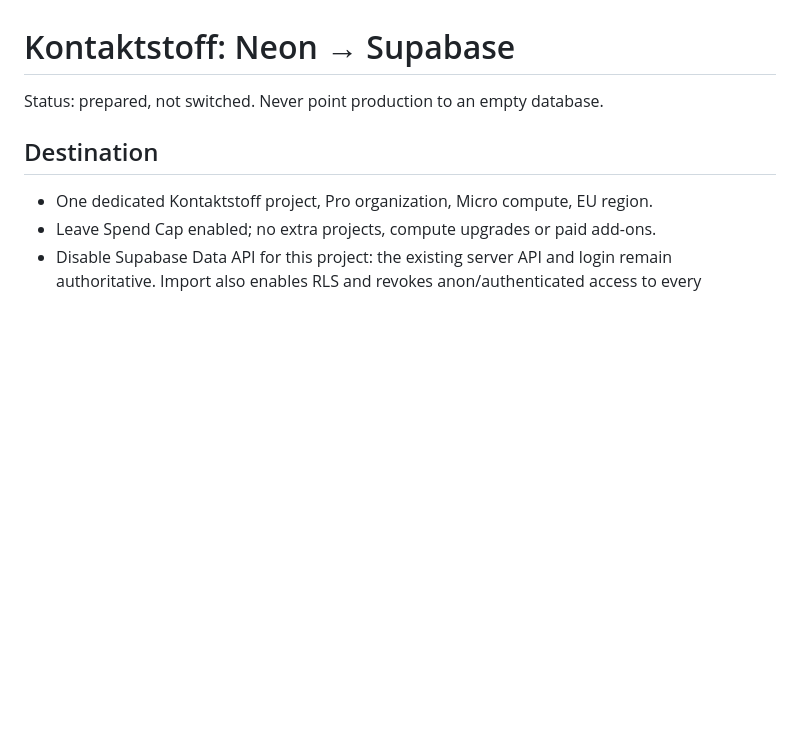
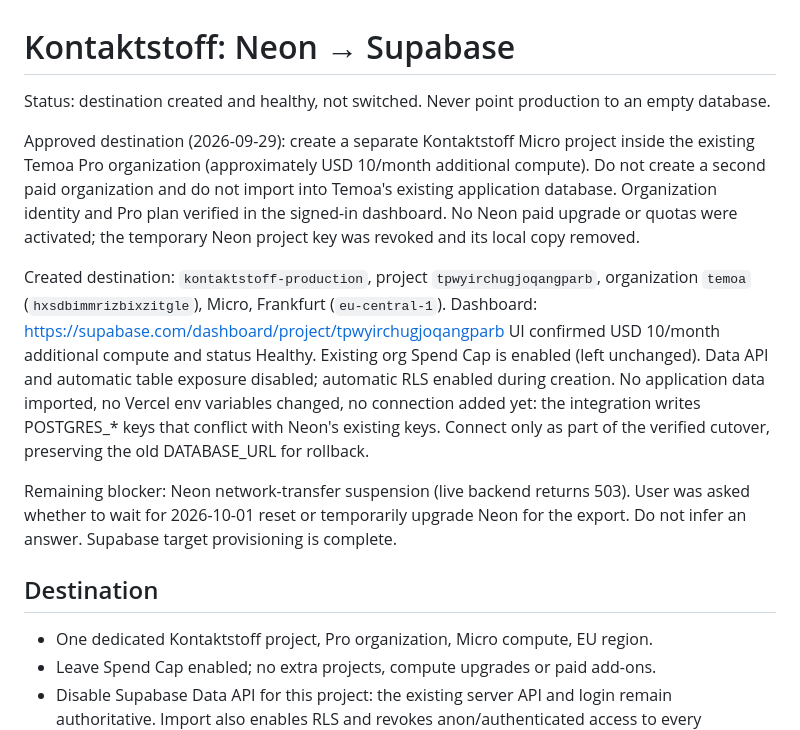
Before and after one commit to spacedugg/Kontaktstoff, a Markdown page: docs/supabase-migration.md, the part around the change. GitHub-like rendering; blank space fills up the shorter version.

Commit message:
Record provisioned Kontaktstoff project in Temoa Supabase organization

```diff
--- a/docs/supabase-migration.md
+++ b/docs/supabase-migration.md
@@ -1,6 +1,27 @@
 # Kontaktstoff: Neon → Supabase
 
-Status: prepared, not switched. Never point production to an empty database.
+Status: destination created and healthy, not switched. Never point production to an empty database.
+
+Approved destination (2026-09-29): create a separate Kontaktstoff Micro project
+inside the existing Temoa Pro organization (approximately USD 10/month additional
+compute). Do not create a second paid organization and do not import into Temoa's
+existing application database. Organization identity and Pro plan verified in the
+signed-in dashboard. No Neon paid upgrade or quotas were activated;
+the temporary Neon project key was revoked and its local copy removed.
+
+Created destination: `kontaktstoff-production`, project `tpwyirchugjoqangparb`,
+organization `temoa` (`hxsdbimmrizbixzitgle`), Micro, Frankfurt (`eu-central-1`).
+Dashboard: https://supabase.com/dashboard/project/tpwyirchugjoqangparb
+UI confirmed USD 10/month additional compute and status Healthy. Existing org
+Spend Cap is enabled (left unchanged). Data API and automatic table exposure
+disabled; automatic RLS enabled during creation. No application data imported,
+no Vercel env variables changed, no connection added yet: the integration writes
+POSTGRES_* keys that conflict with Neon's existing keys. Connect only as part of
+the verified cutover, preserving the old DATABASE_URL for rollback.
+
+Remaining blocker: Neon network-transfer suspension (live backend returns 503).
+User was asked whether to wait for 2026-10-01 reset or temporarily upgrade Neon
+for the export. Do not infer an answer. Supabase target provisioning is complete.
 
 ## Destination
 
```
